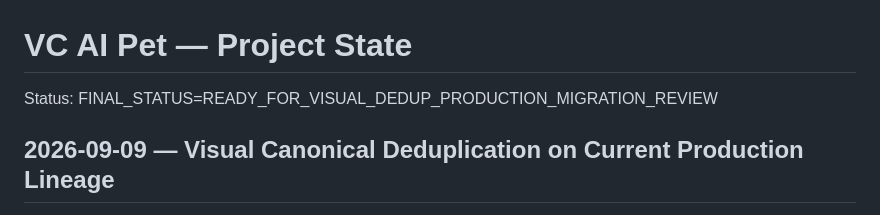
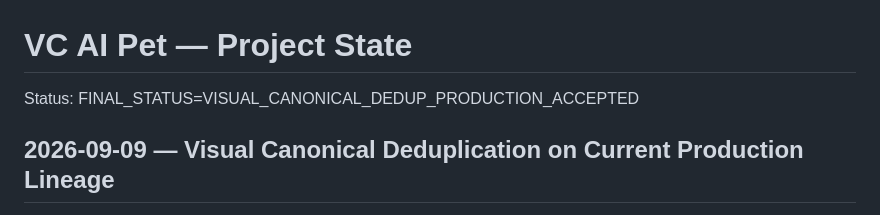
Before and after one commit to Vitamin-C-lv/vc-ai-pet, a Markdown page: PROJECT_STATE.md, the part around the change. Rendered like a GitHub page.

Commit message:
docs: mark visual dedup deployment accepted

```diff
--- a/PROJECT_STATE.md
+++ b/PROJECT_STATE.md
@@ -1,6 +1,6 @@
 # VC AI Pet — Project State
 
-Status: FINAL_STATUS=READY_FOR_VISUAL_DEDUP_PRODUCTION_MIGRATION_REVIEW
+Status: FINAL_STATUS=VISUAL_CANONICAL_DEDUP_PRODUCTION_ACCEPTED
 
 ## 2026-09-09 — Visual Canonical Deduplication on Current Production Lineage
 
```
